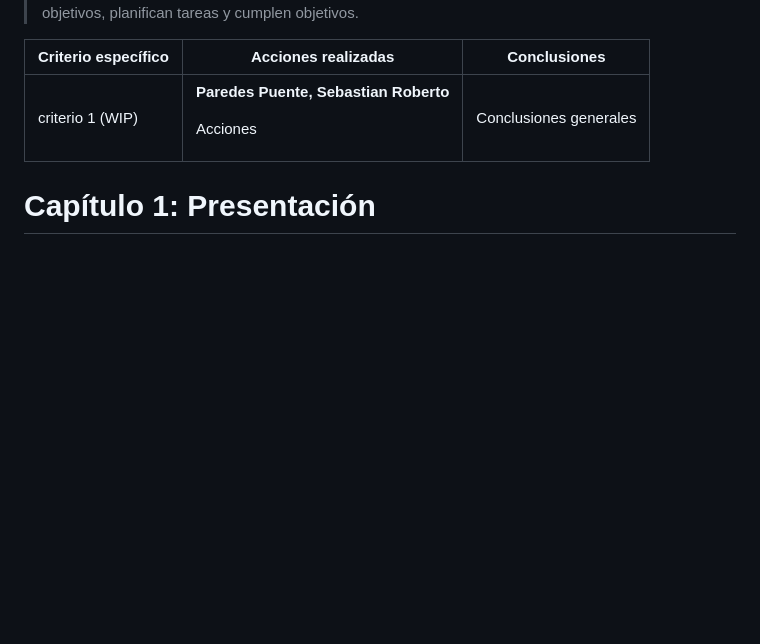
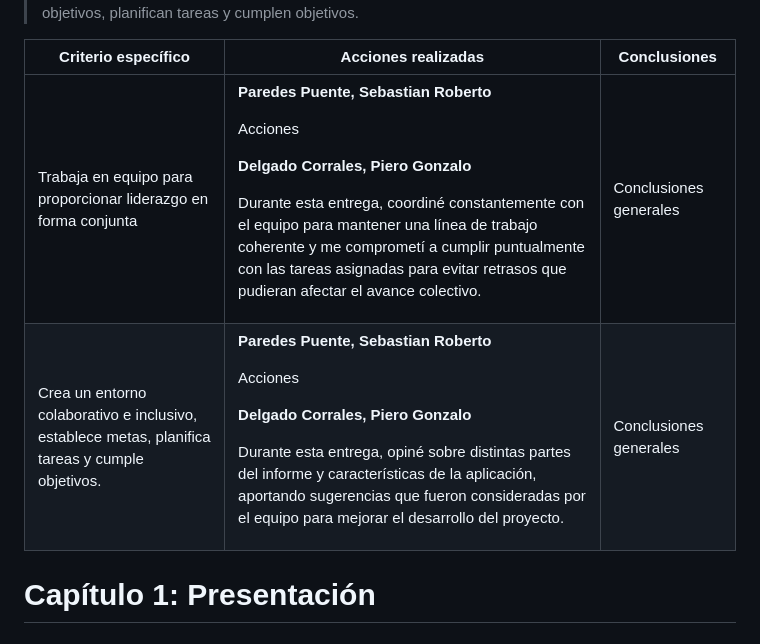
Before and after one commit to iot-solutions64/report, a Markdown page: README.md, the part around the change. Rendered like a GitHub page; blank space fills up the shorter version.

Commit message:
docs: student outcome

```diff
--- a/README.md
+++ b/README.md
@@ -317,10 +317,22 @@ TBD
   </thead>
   <tbody>
     <tr>
-      <td>criterio 1 (WIP)</td>
+      <td>Trabaja en equipo para proporcionar liderazgo en forma conjunta</td>
       <td>
         <p><strong>Paredes Puente, Sebastian Roberto</strong></p>
         <p>Acciones</p>
+        <p><strong>Delgado Corrales, Piero Gonzalo</strong></p>
+        <p>Durante esta entrega, coordiné constantemente con el equipo para mantener una línea de trabajo coherente y me comprometí a cumplir puntualmente con las tareas asignadas para evitar retrasos que pudieran afectar el avance colectivo.</p>
+      </td>
+      <td>Conclusiones generales</td>
+    </tr>
+    <tr>
+      <td>Crea un entorno colaborativo e inclusivo, establece metas, planifica tareas y cumple objetivos.</td>
+      <td>
+        <p><strong>Paredes Puente, Sebastian Roberto</strong></p>
+        <p>Acciones</p>
+        <p><strong>Delgado Corrales, Piero Gonzalo</strong></p>
+        <p>Durante esta entrega, opiné sobre distintas partes del informe y características de la aplicación, aportando sugerencias que fueron consideradas por el equipo para mejorar el desarrollo del proyecto.</p>
       </td>
       <td>Conclusiones generales</td>
     </tr>
```
